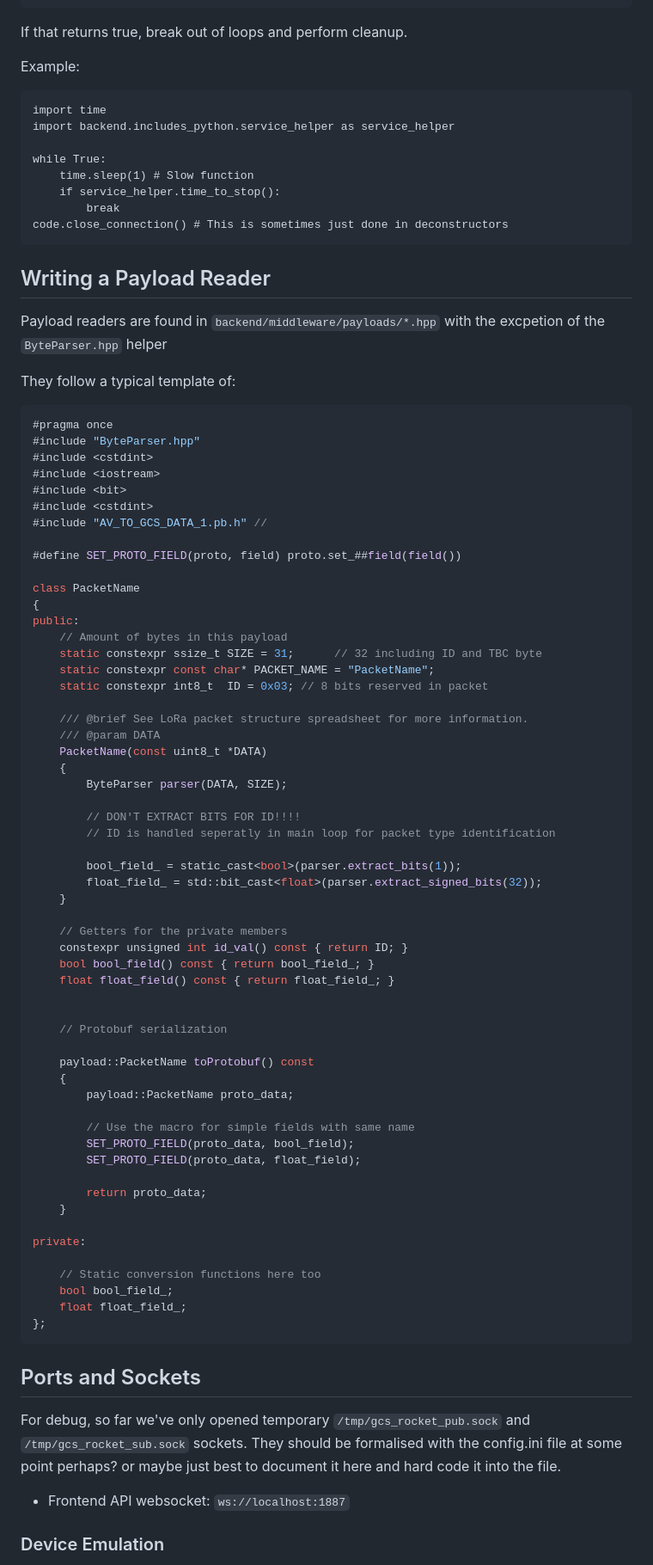
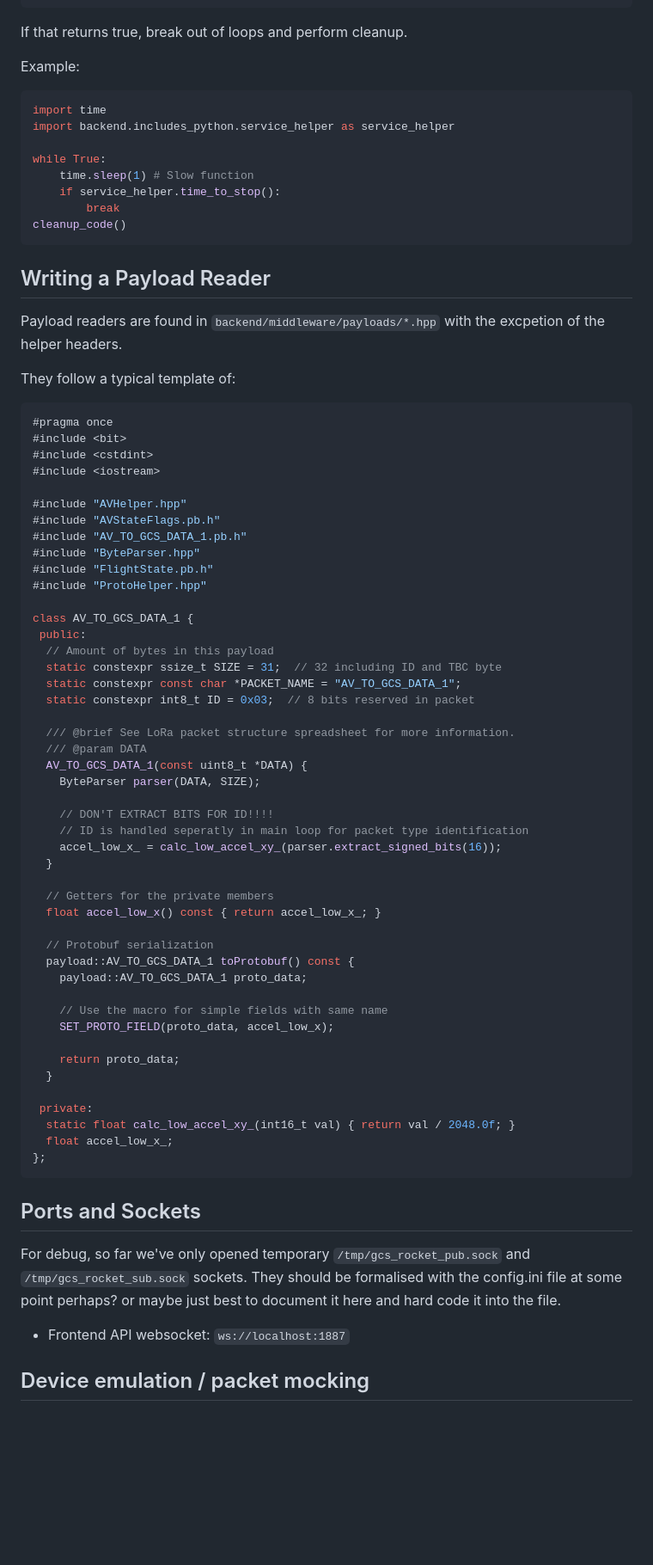
Before and after one commit to RMIT-Competition-Rocketry/GCS, a Markdown page: docs/development.md, the part around the change printed below. Shown: that part at 86% size. GitHub-like rendering; blank space fills up the shorter version.

````diff
--- a/docs/development.md
+++ b/docs/development.md
@@ -76,7 +63,7 @@ If that returns true, break out of loops and perform cleanup.
 
 Example:
 
-```
+```python
 import time
 import backend.includes_python.service_helper as service_helper
 
@@ -84,72 +71,62 @@ while True:
     time.sleep(1) # Slow function
     if service_helper.time_to_stop():
         break
-code.close_connection() # This is sometimes just done in deconstructors
+cleanup_code()
 ```
 
 
 ## Writing a Payload Reader
 
-Payload readers are found in `backend/middleware/payloads/*.hpp` with the excpetion of the `ByteParser.hpp` helper
+Payload readers are found in `backend/middleware/payloads/*.hpp` with the excpetion of the helper headers.
 
 They follow a typical template of:
 
 ```cpp
 #pragma once
-#include "ByteParser.hpp"
+#include <bit>
 #include <cstdint>
 #include <iostream>
-#include <bit>
-#include <cstdint>
-#include "AV_TO_GCS_DATA_1.pb.h" //
 
-#define SET_PROTO_FIELD(proto, field) proto.set_##field(field())
+#include "AVHelper.hpp"
+#include "AVStateFlags.pb.h"
+#include "AV_TO_GCS_DATA_1.pb.h"
+#include "ByteParser.hpp"
+#include "FlightState.pb.h"
+#include "ProtoHelper.hpp"
 
-class PacketName
-{
-public:
-    // Amount of bytes in this payload
-    static constexpr ssize_t SIZE = 31;      // 32 including ID and TBC byte
-    static constexpr const char* PACKET_NAME = "PacketName";
-    static constexpr int8_t  ID = 0x03; // 8 bits reserved in packet
+class AV_TO_GCS_DATA_1 {
+ public:
+  // Amount of bytes in this payload
+  static constexpr ssize_t SIZE = 31;  // 32 including ID and TBC byte
+  static constexpr const char *PACKET_NAME = "AV_TO_GCS_DATA_1";
+  static constexpr int8_t ID = 0x03;  // 8 bits reserved in packet
 
-    /// @brief See LoRa packet structure spreadsheet for more information.
-    /// @param DATA
-    PacketName(const uint8_t *DATA)
-    {
-        ByteParser parser(DATA, SIZE);
+  /// @brief See LoRa packet structure spreadsheet for more information.
+  /// @param DATA
+  AV_TO_GCS_DATA_1(const uint8_t *DATA) {
+    ByteParser parser(DATA, SIZE);
 
-        // DON'T EXTRACT BITS FOR ID!!!!
-        // ID is handled seperatly in main loop for packet type identification
+    // DON'T EXTRACT BITS FOR ID!!!!
+    // ID is handled seperatly in main loop for packet type identification
+    accel_low_x_ = calc_low_accel_xy_(parser.extract_signed_bits(16));
+  }
 
-        bool_field_ = static_cast<bool>(parser.extract_bits(1));
-        float_field_ = std::bit_cast<float>(parser.extract_signed_bits(32));
-    }
+  // Getters for the private members
+  float accel_low_x() const { return accel_low_x_; }
 
-    // Getters for the private members
-    constexpr unsigned int id_val() const { return ID; }
-    bool bool_field() const { return bool_field_; }
-    float float_field() const { return float_field_; }
+  // Protobuf serialization
+  payload::AV_TO_GCS_DATA_1 toProtobuf() const {
+    payload::AV_TO_GCS_DATA_1 proto_data;
 
+    // Use the macro for simple fields with same name
+    SET_PROTO_FIELD(proto_data, accel_low_x);
 
-    // Protobuf serialization
+    return proto_data;
+  }
 
-    payload::PacketName toProtobuf() const
-    {
-        payload::PacketName proto_data;
-
-        // Use the macro for simple fields with same name
-        SET_PROTO_FIELD(proto_data, bool_field);
-        SET_PROTO_FIELD(proto_data, float_field);
-
-        return proto_data;
-    }
-
-private:
-
-    // Static conversion functions here too
-    bool bool_field_;
-    float float_field_;
+ private:
+  static float calc_low_accel_xy_(int16_t val) { return val / 2048.0f; }
+  float accel_low_x_;
 };
 ```
 
@@ -159,5 +136,5 @@ For debug, so far we've only opened temporary `/tmp/gcs_rocket_pub.sock` and `/t
 
 - Frontend API  websocket: `ws://localhost:1887`
 
-### Device Emulation
+## Device emulation / packet mocking
 
````
Also changed, not shown: other parts of docs/development.md (+2 -56 lines).
